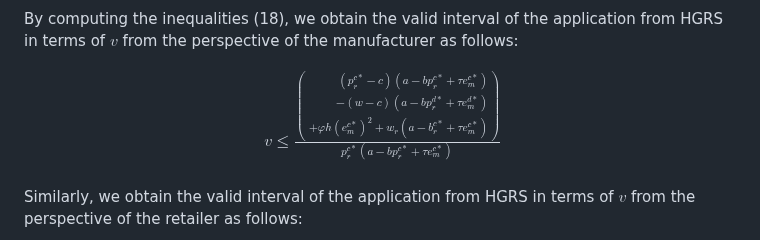
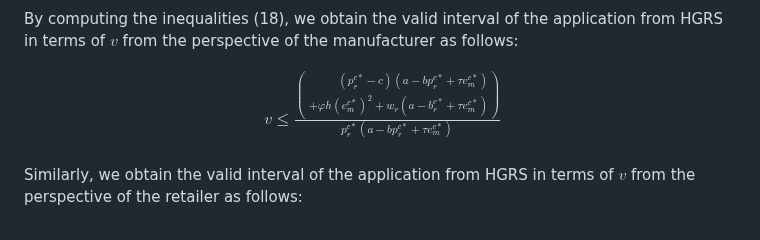
Before and after one commit to henryhuang920712/Green-Supply-Chain-Coordination, a Markdown page: README.md, the part around the change. Rendered like a GitHub page.

```diff
--- a/README.md
+++ b/README.md
@@ -291,7 +291,7 @@ v \leq \frac{\left( \begin{split} (p^{c*}_r - c)(a - bp^{c*}_r + τe^{c*}_m) \\
 $$ -->
 $$
 \begin{align}
-v \leq \frac{\left( \begin{split} (p^{c*}_r - c)(a - bp^{c*}_r + τe^{c*}_m) \\ - (w - c)(a - bp^{d*}_r + τe^{d*}_{m}) \\+ \varphi h (e^{c*}_m)^2 + w_r(a - b^{c*}_r + τe^{c*}_m) \end{split} \right)}{p^{c*}_r(a - bp^{c*}_r + τe^{c*}_m)} \tag{20}\\
+v \leq \frac{\left( \begin{split} (p^{c*}_r - c)(a - bp^{c*}_r + τe^{c*}_m) \\ + \varphi h (e^{c*}_m)^2 + w_r(a - b^{c*}_r + τe^{c*}_m) \end{split} \right)}{p^{c*}_r(a - bp^{c*}_r + τe^{c*}_m)} \tag{20}\\
 \end{align}
 $$
 
```
